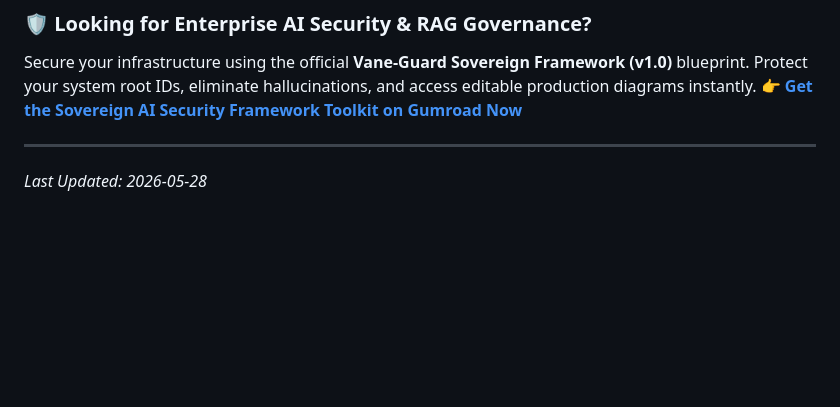
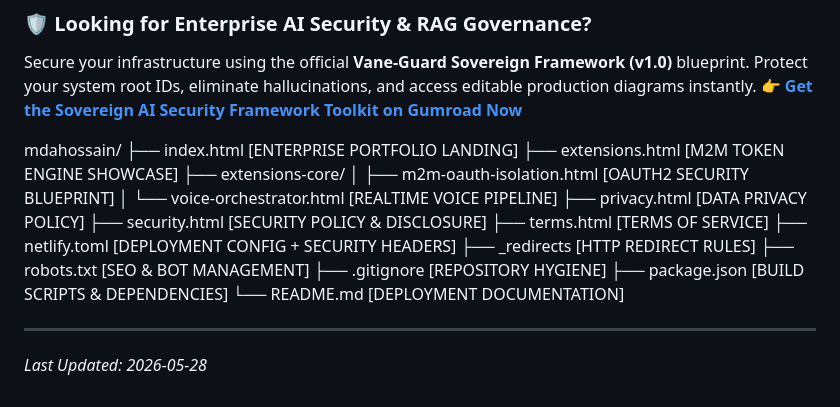
Before and after one commit to AnticipatedD/AnticipatedD, a Markdown page: README.md, the part around the change. GitHub-like rendering; blank space fills up the shorter version.

```diff
--- a/README.md
+++ b/README.md
@@ -255,6 +255,23 @@ I'm always interested in discussing innovative solutions, exploring new technolo
 Secure your infrastructure using the official **Vane-Guard Sovereign Framework (v1.0)** blueprint. Protect your system root IDs, eliminate hallucinations, and access editable production diagrams instantly.
 👉 **[Get the Sovereign AI Security Framework Toolkit on Gumroad Now](https://dvane.gumroad.com/l/enterprise)**
 
+
+mdahossain/
+├── index.html                          [ENTERPRISE PORTFOLIO LANDING]
+├── extensions.html                     [M2M TOKEN ENGINE SHOWCASE]
+├── extensions-core/
+│   ├── m2m-oauth-isolation.html       [OAUTH2 SECURITY BLUEPRINT]
+│   └── voice-orchestrator.html        [REALTIME VOICE PIPELINE]
+├── privacy.html                        [DATA PRIVACY POLICY]
+├── security.html                       [SECURITY POLICY & DISCLOSURE]
+├── terms.html                          [TERMS OF SERVICE]
+├── netlify.toml                        [DEPLOYMENT CONFIG + SECURITY HEADERS]
+├── _redirects                          [HTTP REDIRECT RULES]
+├── robots.txt                          [SEO & BOT MANAGEMENT]
+├── .gitignore                          [REPOSITORY HYGIENE]
+├── package.json                        [BUILD SCRIPTS & DEPENDENCIES]
+└── README.md                           [DEPLOYMENT DOCUMENTATION]
+
 ---
 
 *Last Updated: 2026-05-28*
```
